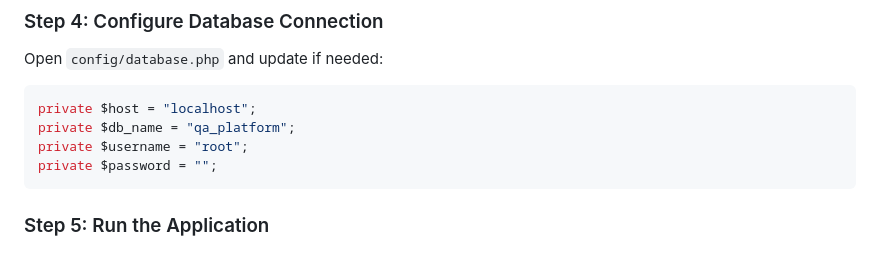
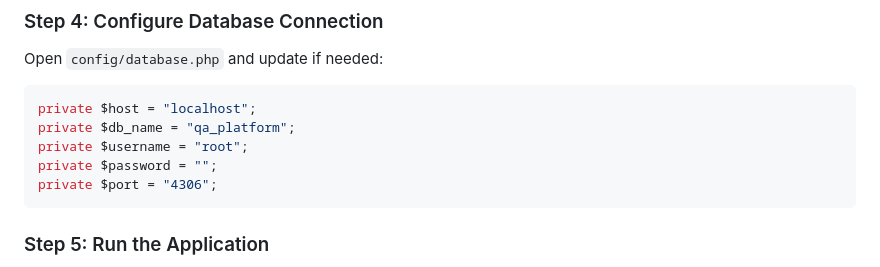
Before and after one commit to HarshadaPatilS/Question-Answer-Platform, a Markdown page: README.md, the part around the change. Drawn GitHub-style.

````diff
--- a/README.md
+++ b/README.md
@@ -74,6 +74,7 @@ private $host = "localhost";
 private $db_name = "qa_platform";
 private $username = "root";
 private $password = "";
+private $port = "4306";
 ```
 
 ### Step 5: Run the Application
````
